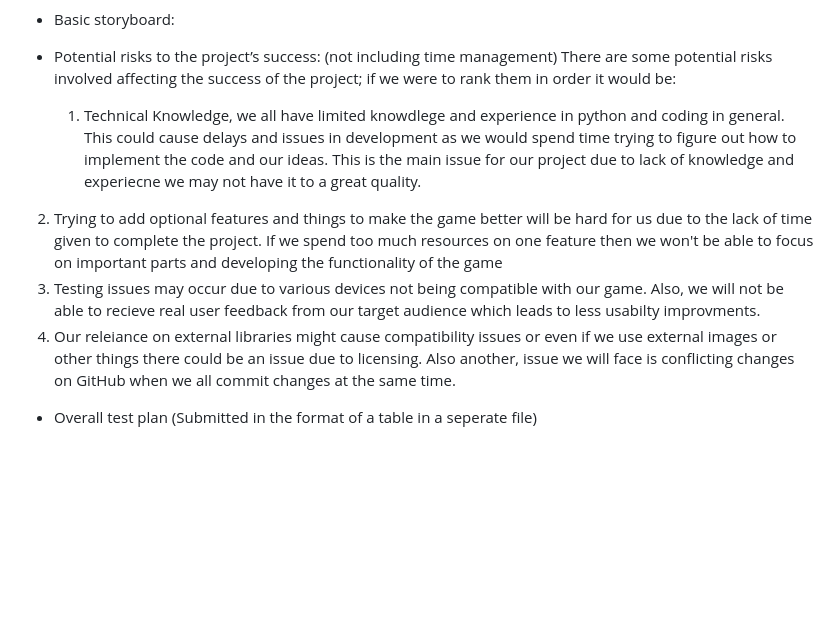
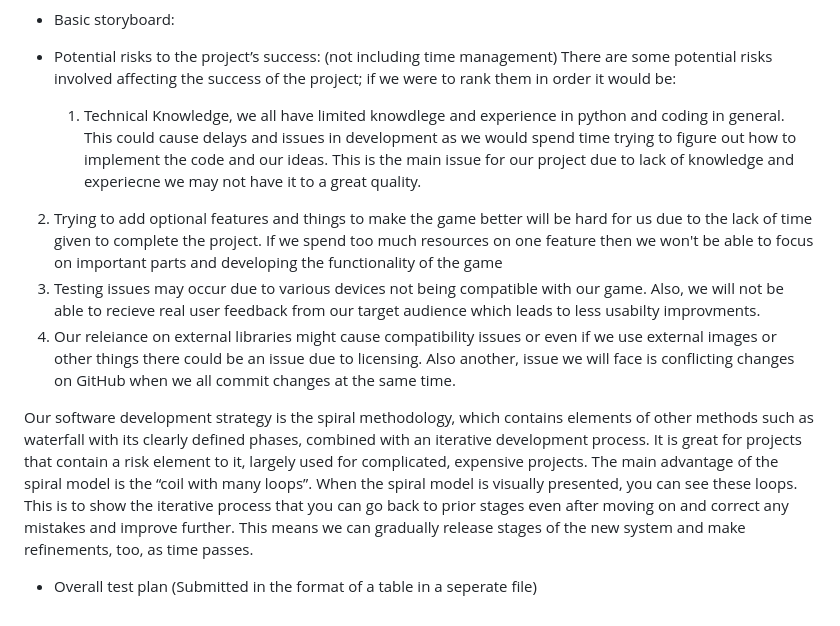
Before and after one commit to HertsSayf/Project_Crossword_Assignment, a Markdown page: README.md, the part around the change. Drawn GitHub-style; blank space fills up the shorter version.

```diff
--- a/README.md
+++ b/README.md
@@ -30,10 +30,13 @@ Relation to the project: For Fred the crossword is a class activity that can hel
 
 -	Potential risks to the project’s success: (not including time management)
   There are some potential risks involved affecting the success of the project; if we were to rank them in order it would be:
+
  	1. Technical Knowledge, we all have limited knowdlege and experience in python and coding in general. This could cause delays and issues in development as we would spend time trying to figure out how to implement the code and our ideas. This is the main issue for our project due to lack of knowledge and experiecne we may not have it to a great quality.
   2. Trying to add optional features and things to make the game better will be hard for us due to the lack of time given to complete the project. If we spend too much resources on one feature then we won't be able to focus on important parts and developing the functionality of the game
   3. Testing issues may occur due to various devices not being compatible with our game. Also, we will not be able to recieve real user feedback from our target audience which leads to less usabilty improvments.
   4. Our releiance on external libraries might cause compatibility issues or even if we use external images or other things there could be an issue due to licensing. Also another, issue we will face is conflicting changes on GitHub when we all commit changes at the same time.
 
 
+Our software development strategy is the spiral methodology, which contains elements of other methods such as waterfall with its clearly defined phases, combined with an iterative development process. It is great for projects that contain a risk element to it, largely used for complicated, expensive projects. The main advantage of the spiral model is the “coil with many loops”. When the spiral model is visually presented, you can see these loops. This is to show the iterative process that you can go back to prior stages even after moving on and correct any mistakes and improve further. This means we can gradually release stages of the new system and make refinements, too, as time passes.
+
 -	Overall test plan (Submitted in the format of a table in a seperate file)
```
